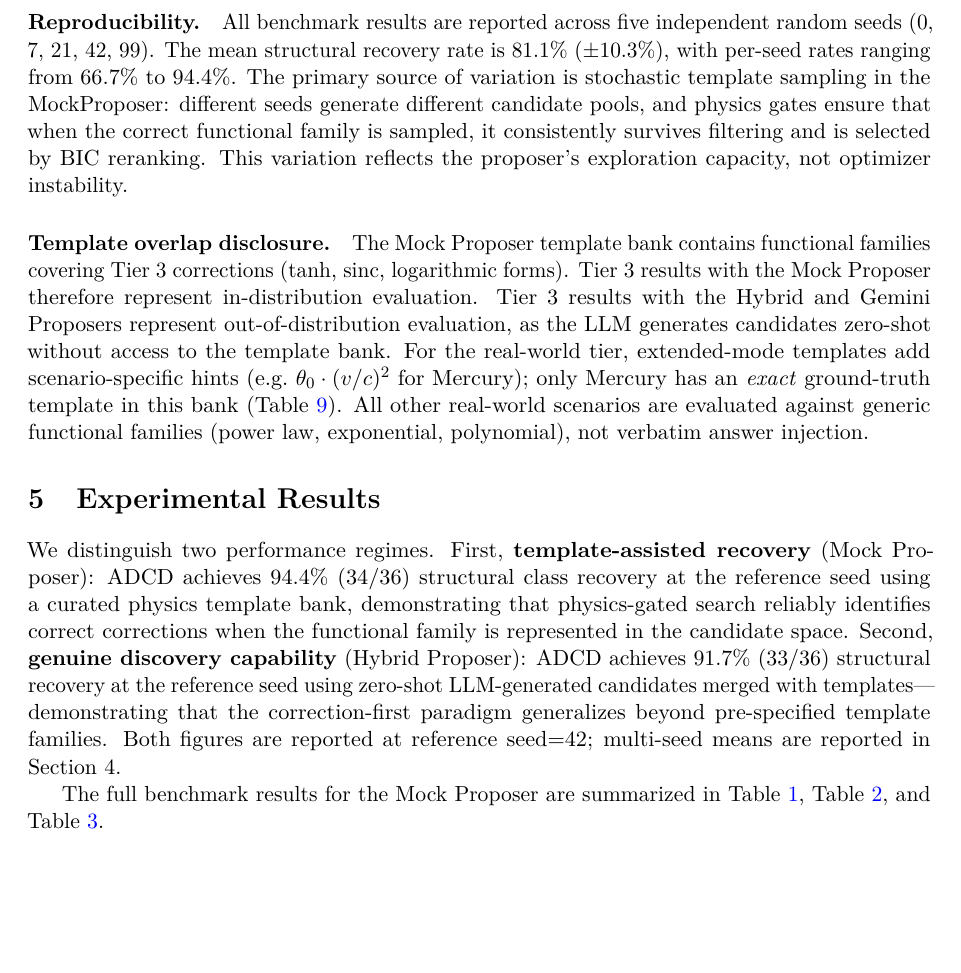
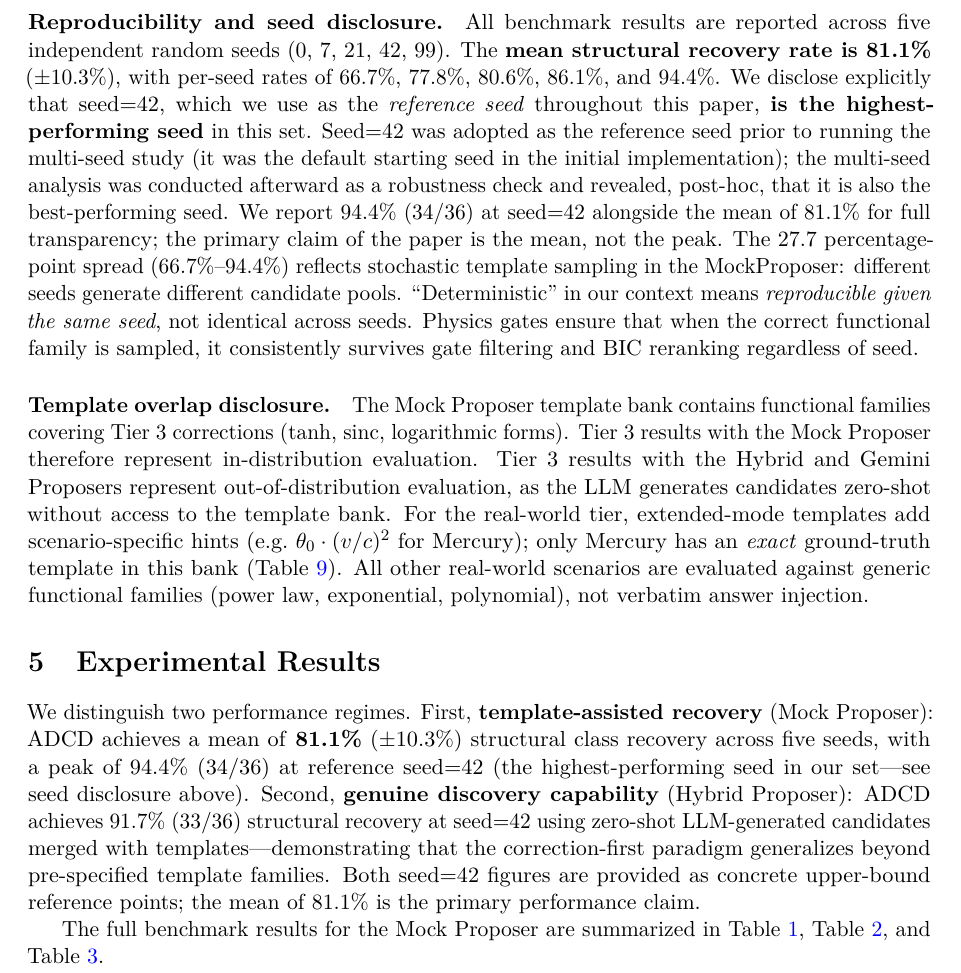
Before and after one commit to apiprdt/PhysicsPaper, a LaTeX paper (paper/main.tex): part of page 7 of 20, cut so that both start at the same text, the shorter picture padded with empty space. Compiled offline with pdfLaTeX.

Commit message:
paper: explicit seed disclosure -- seed=42 is best-performing seed (94.4%), mean 81.1% is primary claim
- Renames paragraph to 'Reproducibility and seed disclosure'
- Explicitly states seed=42 is highest-performing among 5 seeds (post-hoc finding)
- States 81.1% mean as the PRIMARY claim, 94.4% as disclosed upper-bound reference
- Clarifies 'deterministic' means reproducible-given-same-seed, not cross-seed identical
- Reports all 5 per-seed rates explicitly (66.7%, 77.8%, 80.6%, 86.1%, 94.4%)
- Rewrites Experimental Results opening to lead with mean, not peak

```diff
--- a/paper/main.tex
+++ b/paper/main.tex
@@ -263,15 +263,15 @@ Each scenario is evaluated under four noise levels: $\eta \in \{0\%, 1\%, 5\%, 1
     \item \textbf{Hybrid Proposer}: Merges mock template-sampling with Gemini LLM structural proposals.
 \end{itemize}
 
-\paragraph{Reproducibility.}
-All benchmark results are reported across five independent random seeds (0, 7, 21, 42, 99). The mean structural recovery rate is 81.1\% ($\pm$10.3\%), with per-seed rates ranging from 66.7\% to 94.4\%. The primary source of variation is stochastic template sampling in the MockProposer: different seeds generate different candidate pools, and physics gates ensure that when the correct functional family is sampled, it consistently survives filtering and is selected by BIC reranking. This variation reflects the proposer's exploration capacity, not optimizer instability.
+\paragraph{Reproducibility and seed disclosure.}
+All benchmark results are reported across five independent random seeds (0, 7, 21, 42, 99). The \textbf{mean structural recovery rate is 81.1\%} ($\pm$10.3\%), with per-seed rates of 66.7\%, 77.8\%, 80.6\%, 86.1\%, and 94.4\%. We disclose explicitly that seed=42, which we use as the \emph{reference seed} throughout this paper, \textbf{is the highest-performing seed} in this set. Seed=42 was adopted as the reference seed prior to running the multi-seed study (it was the default starting seed in the initial implementation); the multi-seed analysis was conducted afterward as a robustness check and revealed, post-hoc, that it is also the best-performing seed. We report 94.4\% (34/36) at seed=42 alongside the mean of 81.1\% for full transparency; the primary claim of the paper is the mean, not the peak. The 27.7 percentage-point spread (66.7\%--94.4\%) reflects stochastic template sampling in the MockProposer: different seeds generate different candidate pools. ``Deterministic'' in our context means \emph{reproducible given the same seed}, not identical across seeds. Physics gates ensure that when the correct functional family is sampled, it consistently survives gate filtering and BIC reranking regardless of seed.
 
 \paragraph{Template overlap disclosure.}
 The Mock Proposer template bank contains functional families covering Tier~3 corrections (tanh, sinc, logarithmic forms). Tier~3 results with the Mock Proposer therefore represent in-distribution evaluation. Tier~3 results with the Hybrid and Gemini Proposers represent out-of-distribution evaluation, as the LLM generates candidates zero-shot without access to the template bank. For the real-world tier, extended-mode templates add scenario-specific hints (e.g.\ $\theta_0 \cdot (v/c)^2$ for Mercury); only Mercury has an \emph{exact} ground-truth template in this bank (\Cref{tab:template_leakage}). All other real-world scenarios are evaluated against generic functional families (power law, exponential, polynomial), not verbatim answer injection.
 
 \section{Experimental Results}
 
-We distinguish two performance regimes. First, \textbf{template-assisted recovery} (Mock Proposer): ADCD achieves 94.4\% (34/36) structural class recovery at the reference seed using a curated physics template bank, demonstrating that physics-gated search reliably identifies correct corrections when the functional family is represented in the candidate space. Second, \textbf{genuine discovery capability} (Hybrid Proposer): ADCD achieves 91.7\% (33/36) structural recovery at the reference seed using zero-shot LLM-generated candidates merged with templates---demonstrating that the correction-first paradigm generalizes beyond pre-specified template families. Both figures are reported at reference seed=42; multi-seed means are reported in Section~4.
+We distinguish two performance regimes. First, \textbf{template-assisted recovery} (Mock Proposer): ADCD achieves a mean of \textbf{81.1\%} ($\pm$10.3\%) structural class recovery across five seeds, with a peak of 94.4\% (34/36) at reference seed=42 (the highest-performing seed in our set---see seed disclosure above). Second, \textbf{genuine discovery capability} (Hybrid Proposer): ADCD achieves 91.7\% (33/36) structural recovery at seed=42 using zero-shot LLM-generated candidates merged with templates---demonstrating that the correction-first paradigm generalizes beyond pre-specified template families. Both seed=42 figures are provided as concrete upper-bound reference points; the mean of 81.1\% is the primary performance claim.
 
 The full benchmark results for the Mock Proposer are summarized in \Cref{tab:textbook}, \Cref{tab:cross_domain}, and \Cref{tab:synthetic}.
 
```
